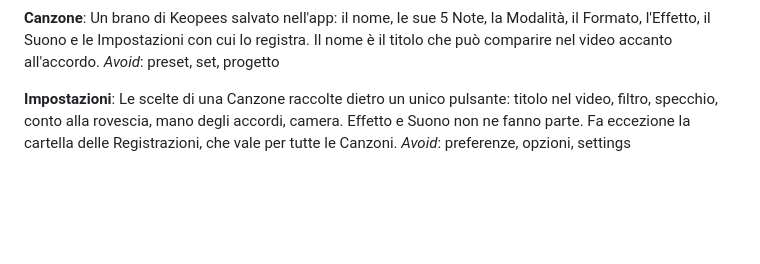
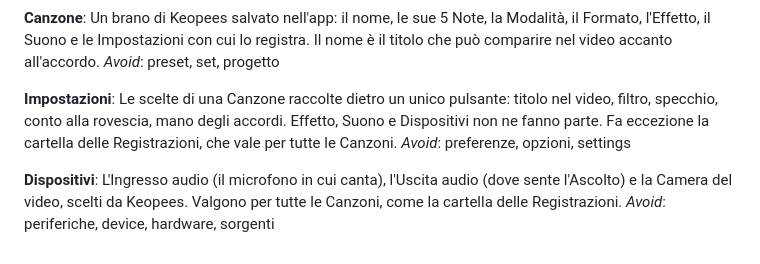
Before and after one commit to MeStakes/Live-Vocoder, a Markdown page: CONTEXT.md, the part around the change. GitHub-like rendering; blank space fills up the shorter version.

Commit message:
Glossary: add Dispositivi (audio input, audio output, camera), shared by all songs

```diff
--- a/CONTEXT.md
+++ b/CONTEXT.md
@@ -69,5 +69,9 @@ Un brano di Keopees salvato nell'app: il nome, le sue 5 Note, la Modalità, il F
 _Avoid_: preset, set, progetto
 
 **Impostazioni**:
-Le scelte di una Canzone raccolte dietro un unico pulsante: titolo nel video, filtro, specchio, conto alla rovescia, mano degli accordi, camera. Effetto e Suono non ne fanno parte. Fa eccezione la cartella delle Registrazioni, che vale per tutte le Canzoni.
+Le scelte di una Canzone raccolte dietro un unico pulsante: titolo nel video, filtro, specchio, conto alla rovescia, mano degli accordi. Effetto, Suono e Dispositivi non ne fanno parte. Fa eccezione la cartella delle Registrazioni, che vale per tutte le Canzoni.
 _Avoid_: preferenze, opzioni, settings
+
+**Dispositivi**:
+L'Ingresso audio (il microfono in cui canta), l'Uscita audio (dove sente l'Ascolto) e la Camera del video, scelti da Keopees. Valgono per tutte le Canzoni, come la cartella delle Registrazioni.
+_Avoid_: periferiche, device, hardware, sorgenti
```
